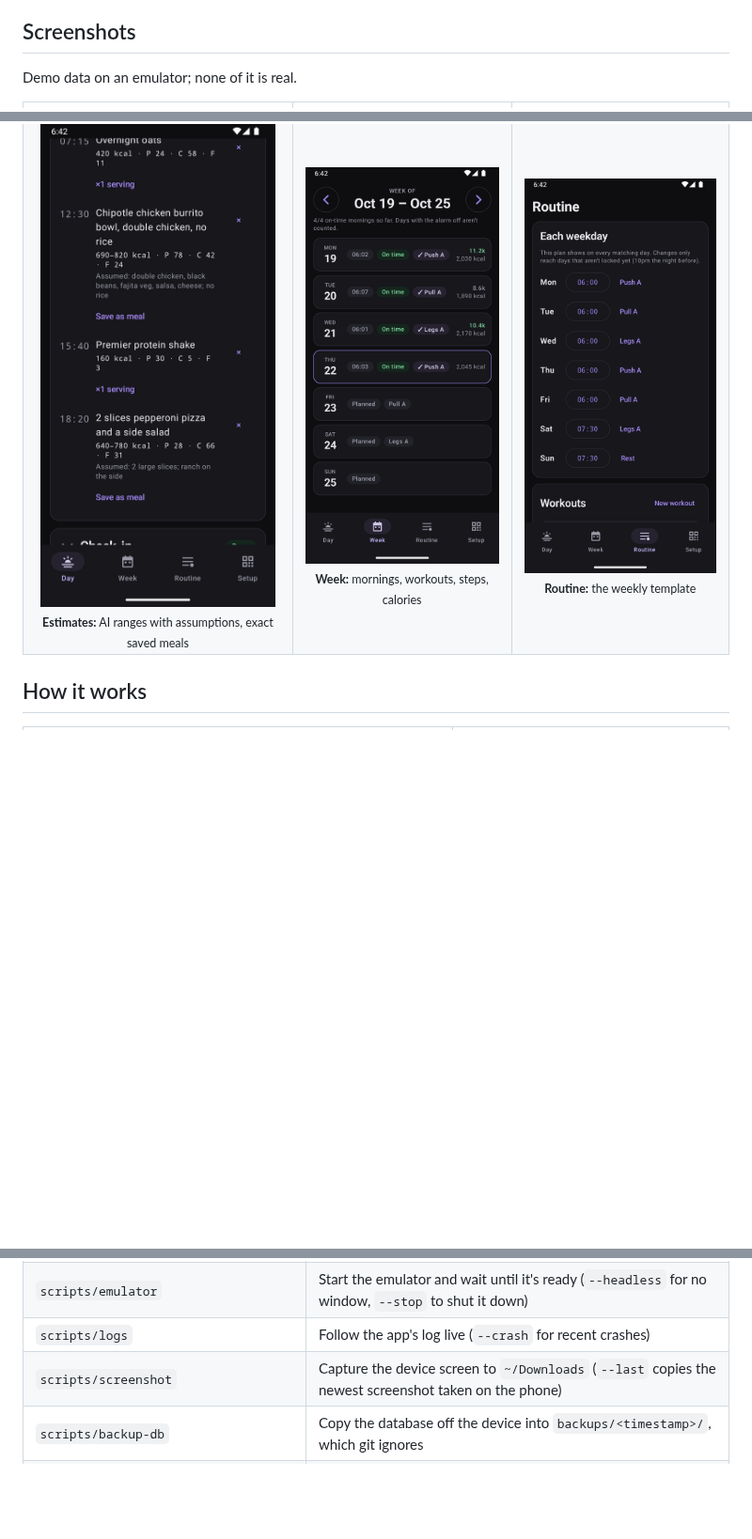
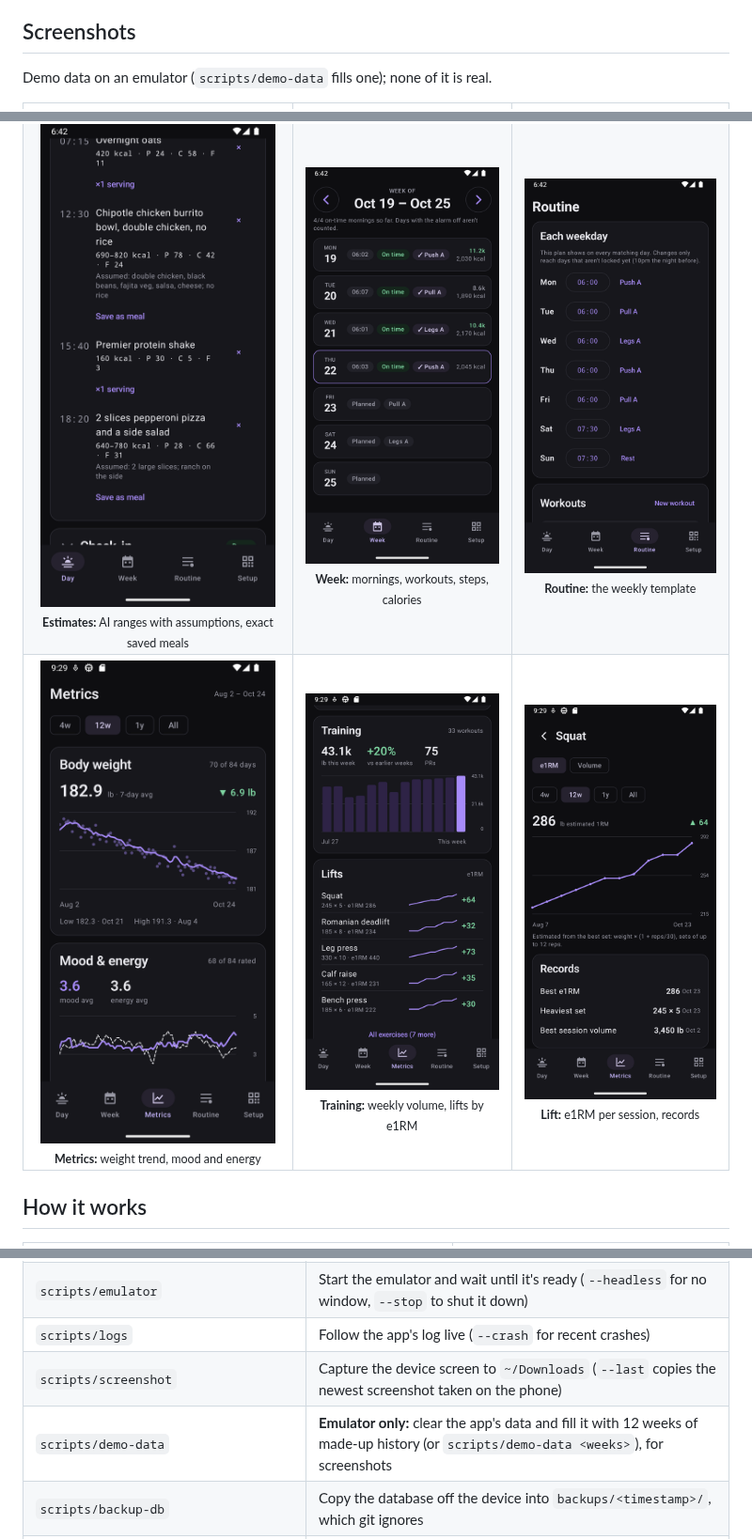
Before and after one commit to desidia26/diurna, a Markdown page: README.md, 3 parts joined by grey strips. Shown at 94% size. GitHub-like rendering; pictures changed too: assets/screenshots/lift.png (added), assets/screenshots/metrics.png (added), assets/screenshots/training.png (added); blank space fills up the shorter version.

```diff
--- a/README.md
+++ b/README.md
@@ -20,7 +20,7 @@ Diurna treats a *day* as the basic unit: each day has a morning, the food eaten,
 
 ## Screenshots
 
-Demo data on an emulator; none of it is real.
+Demo data on an emulator (`scripts/demo-data` fills one); none of it is real.
 
 <table>
   <tr>
@@ -32,6 +32,11 @@ Demo data on an emulator; none of it is real.
     <td align="center"><img src="assets/screenshots/estimates.png" width="250" alt="Food entries: AI estimates with their assumptions, and saved meals"><br><sub><b>Estimates:</b> AI ranges with assumptions, exact saved meals</sub></td>
     <td align="center"><img src="assets/screenshots/week.png" width="250" alt="Week view: mornings, workouts, steps and calories per day"><br><sub><b>Week:</b> mornings, workouts, steps, calories</sub></td>
     <td align="center"><img src="assets/screenshots/routine.png" width="250" alt="Routine: alarm time and workout for each weekday"><br><sub><b>Routine:</b> the weekly template</sub></td>
+  </tr>
+  <tr>
+    <td align="center"><img src="assets/screenshots/metrics.png" width="250" alt="Metrics: body weight with a 7-day average, mood and energy over 12 weeks"><br><sub><b>Metrics:</b> weight trend, mood and energy</sub></td>
+    <td align="center"><img src="assets/screenshots/training.png" width="250" alt="Metrics: weekly training volume bars and the most-logged lifts by estimated 1RM"><br><sub><b>Training:</b> weekly volume, lifts by e1RM</sub></td>
+    <td align="center"><img src="assets/screenshots/lift.png" width="250" alt="One lift: estimated 1RM per session and records"><br><sub><b>Lift:</b> e1RM per session, records</sub></td>
   </tr>
 </table>
 
@@ -94,6 +99,7 @@ Day-to-day work goes through `scripts/`. Anything that touches a device picks th
 | `scripts/emulator` | Start the emulator and wait until it's ready (`--headless` for no window, `--stop` to shut it down) |
 | `scripts/logs` | Follow the app's log live (`--crash` for recent crashes) |
 | `scripts/screenshot` | Capture the device screen to `~/Downloads` (`--last` copies the newest screenshot taken on the phone) |
+| `scripts/demo-data` | **Emulator only:** clear the app's data and fill it with 12 weeks of made-up history (or `scripts/demo-data <weeks>`), for screenshots |
 | `scripts/backup-db` | Copy the database off the device into `backups/<timestamp>/`, which git ignores |
 | `scripts/alarm-check` | Show the armed alarm and permissions (`--doze` or `--reboot` to stress-test it) |
 | `LIVE_API=1 ./gradlew testDebugUnitTest --tests '*LiveApiErrorTest*'` | Check a real API error end to end, using a deliberately invalid key (free) |
```
Also changed, not shown: CLAUDE.md (+1 -1 lines), 2 other files.
